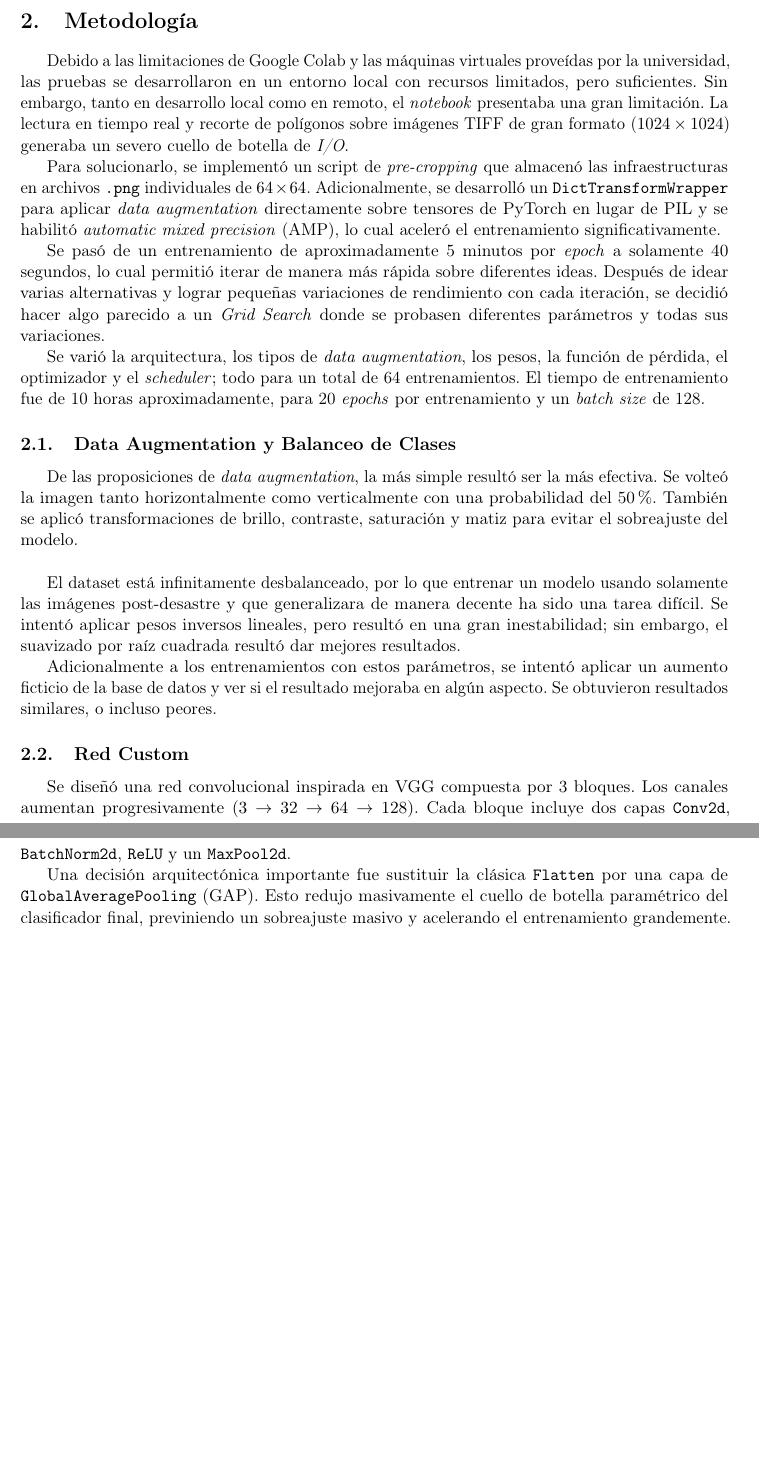
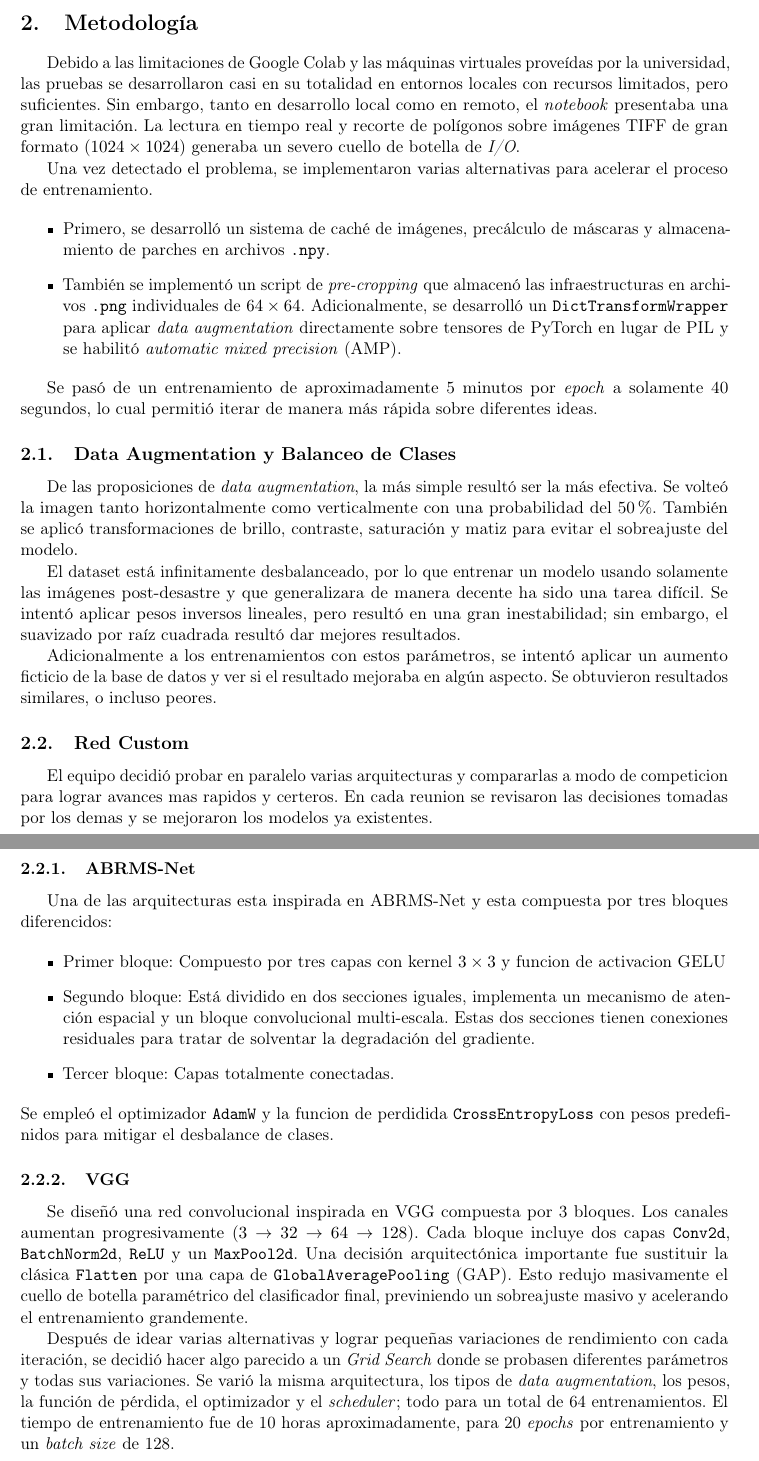
Before and after one commit to AlexCuan/APAI_P1, a LaTeX document (report/informe.tex): two parts of pages 2 and 3 of 4 before the commit and two parts of pages 2 and 3 of 5 after it, joined at a grey line, cut so that both start at the same text, the shorter picture padded with empty space. Compiled offline with pdfLaTeX.

Commit message:
updated report

```diff
--- a/report/informe.tex
+++ b/report/informe.tex
@@ -68,17 +68,19 @@ Para este proyecto se ha utilizado el dataset \textit{xBD}, compuesto por imáge
 
 \section{Metodología}
 
-Debido a las limitaciones de Google Colab y las máquinas virtuales proveídas por la universidad, las pruebas se desarrollaron en un entorno local con recursos limitados, pero suficientes. Sin embargo, tanto en desarrollo local como en remoto, el \textit{notebook} presentaba una gran limitación. La lectura en tiempo real y recorte de polígonos sobre imágenes TIFF de gran formato ($1024\times1024$) generaba un severo cuello de botella de \textit{I/O}.
+Debido a las limitaciones de Google Colab y las máquinas virtuales proveídas por la universidad, las pruebas se desarrollaron casi en su totalidad en entornos locales con recursos limitados, pero suficientes. Sin embargo, tanto en desarrollo local como en remoto, el \textit{notebook} presentaba una gran limitación. La lectura en tiempo real y recorte de polígonos sobre imágenes TIFF de gran formato ($1024\times1024$) generaba un severo cuello de botella de \textit{I/O}.
 
-Para solucionarlo, se implementó un script de \textit{pre-cropping} que almacenó las infraestructuras en archivos \texttt{.png} individuales de $64\times64$. Adicionalmente, se desarrolló un \texttt{DictTransformWrapper} para aplicar \textit{data augmentation} directamente sobre tensores de PyTorch en lugar de PIL y se habilitó \textit{automatic mixed precision} (AMP), lo cual aceleró el entrenamiento significativamente.
+Una vez detectado el problema, se implementaron varias alternativas para acelerar el proceso de entrenamiento.
 
-Se pasó de un entrenamiento de aproximadamente 5 minutos por \textit{epoch} a solamente 40 segundos, lo cual permitió iterar de manera más rápida sobre diferentes ideas. Después de idear varias alternativas y lograr pequeñas variaciones de rendimiento con cada iteración, se decidió hacer algo parecido a un \textit{Grid Search} donde se probasen diferentes parámetros y todas sus variaciones.
+\begin{itemize}
+  \item Primero, se desarrolló un sistema de caché de imágenes, precálculo de máscaras y almacenamiento de parches en archivos \texttt{.npy}.
+  \item También se implementó un script de \textit{pre-cropping} que almacenó las infraestructuras en archivos \texttt{.png} individuales de $64\times64$. Adicionalmente, se desarrolló un \texttt{DictTransformWrapper} para aplicar \textit{data augmentation} directamente sobre tensores de PyTorch en lugar de PIL y se habilitó \textit{automatic mixed precision} (AMP). \end{itemize}
 
-Se varió la arquitectura, los tipos de \textit{data augmentation}, los pesos, la función de pérdida, el optimizador y el \textit{scheduler}; todo para un total de 64 entrenamientos. El tiempo de entrenamiento fue de 10 horas aproximadamente, para 20 \textit{epochs} por entrenamiento y un \textit{batch size} de 128.
+Se pasó de un entrenamiento de aproximadamente 5 minutos por \textit{epoch} a solamente 40 segundos, lo cual permitió iterar de manera más rápida sobre diferentes ideas.
 
 \subsection{Data Augmentation y Balanceo de Clases}
 
-De las proposiciones de \textit{data augmentation}, la más simple resultó ser la más efectiva. Se volteó la imagen tanto horizontalmente como verticalmente con una probabilidad del 50\%. También se aplicó transformaciones de brillo, contraste, saturación y matiz para evitar el sobreajuste del modelo. \\
+De las proposiciones de \textit{data augmentation}, la más simple resultó ser la más efectiva. Se volteó la imagen tanto horizontalmente como verticalmente con una probabilidad del 50\%. También se aplicó transformaciones de brillo, contraste, saturación y matiz para evitar el sobreajuste del modelo.
 
 El dataset está infinitamente desbalanceado, por lo que entrenar un modelo usando solamente las imágenes post-desastre y que generalizara de manera decente ha sido una tarea difícil. Se intentó aplicar pesos inversos lineales, pero resultó en una gran inestabilidad; sin embargo, el suavizado por raíz cuadrada resultó dar mejores resultados.
 
@@ -86,11 +88,26 @@ Adicionalmente a los entrenamientos con estos parámetros, se intentó aplicar u
 
 \subsection{Red Custom}
 
-Se diseñó una red convolucional inspirada en VGG compuesta por 3 bloques. Los canales aumentan progresivamente ($3 \rightarrow 32 \rightarrow 64 \rightarrow 128$). Cada bloque incluye dos capas \texttt{Conv2d}, \texttt{BatchNorm2d}, \texttt{ReLU} y un \texttt{MaxPool2d}.
+El equipo decidió probar en paralelo varias arquitecturas y compararlas a modo de competicion para lograr avances mas rapidos y certeros. En cada reunion se revisaron las decisiones tomadas por los demas y se mejoraron los modelos ya existentes.
 
-Una decisión arquitectónica importante fue sustituir la clásica \texttt{Flatten} por una capa de \texttt{GlobalAveragePooling} (GAP). Esto redujo masivamente el cuello de botella paramétrico del clasificador final, previniendo un sobreajuste masivo y acelerando el entrenamiento grandemente.
 
-El entrenamiento arrojó como resultado que la combinación del optimizador \texttt{AdamW}, la función de pérdida \texttt{CrossEntropyLoss} con un \textit{label smoothing} de 0.1 y \texttt{CosineAnnealingLR} como \textit{scheduler}, aunque con márgenes muy acotados, logró los mejores resultados.
+\subsubsection{ABRMS-Net}
+Una de las arquitecturas esta inspirada en ABRMS-Net y esta compuesta por tres bloques diferencidos:
+
+\begin{itemize}
+  \item Primer bloque: Compuesto por tres capas con kernel $3\times3$ y funcion de activacion GELU
+  \item Segundo bloque: Está dividido en dos secciones iguales, implementa un mecanismo de atención espacial y un bloque convolucional multi-escala. Estas dos secciones tienen conexiones residuales para tratar de solventar la degradación del gradiente.
+  \item Tercer bloque: Capas totalmente conectadas.
+\end{itemize}
+Se empleó el optimizador \texttt{AdamW} y la funcion de perdidida \texttt{CrossEntropyLoss} con pesos predefinidos para mitigar el desbalance de clases.
+\subsubsection{VGG}
+Se diseñó una red convolucional inspirada en VGG compuesta por 3 bloques. Los canales aumentan progresivamente ($3 \rightarrow 32 \rightarrow 64 \rightarrow 128$). Cada bloque incluye dos capas \texttt{Conv2d}, \texttt{BatchNorm2d}, \texttt{ReLU} y un \texttt{MaxPool2d}. Una decisión arquitectónica importante fue sustituir la clásica \texttt{Flatten} por una capa de \texttt{GlobalAveragePooling} (GAP). Esto redujo masivamente el cuello de botella paramétrico del clasificador final, previniendo un sobreajuste masivo y acelerando el entrenamiento grandemente.
+
+Después de idear varias alternativas y lograr pequeñas variaciones de rendimiento con cada iteración, se decidió hacer algo parecido a un \textit{Grid Search} donde se probasen diferentes parámetros y todas sus variaciones. Se varió la misma arquitectura, los tipos de \textit{data augmentation}, los pesos, la función de pérdida, el optimizador y el \textit{scheduler}; todo para un total de 64 entrenamientos. El tiempo de entrenamiento fue de 10 horas aproximadamente, para 20 \textit{epochs} por entrenamiento y un \textit{batch size} de 128.
+
+
+\subsubsection{Conclusiones}
+El entrenamiento arrojó como resultado que la combinación del modelo VGG, optimizador \texttt{AdamW}, la función de pérdida \texttt{CrossEntropyLoss} con un \textit{label smoothing} de 0.1 y \texttt{CosineAnnealingLR} como \textit{scheduler} logró los mejores resultados.
 
 \subsection{Redes Pre-entrenadas y Fine-Tuning}
 
```
